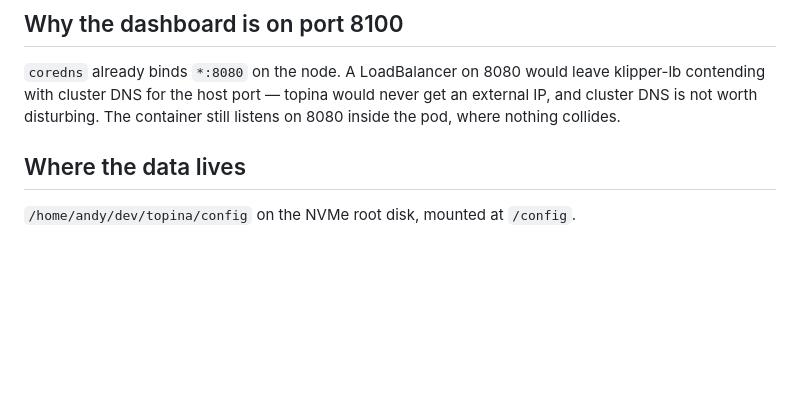
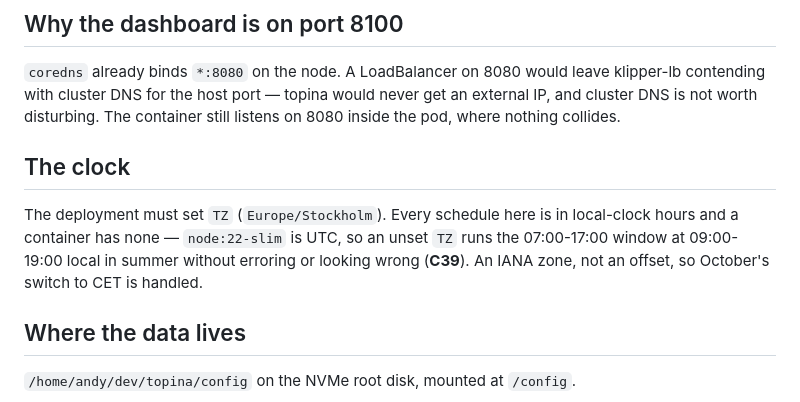
Before and after one commit to andyvalerio/topina, a Markdown page: deploy/README.md, the part around the change. Rendered like a GitHub page; blank space fills up the shorter version.

```diff
--- a/deploy/README.md
+++ b/deploy/README.md
@@ -46,6 +46,14 @@ kubectl -n topina create secret generic topina-fcm \
 leave klipper-lb contending with cluster DNS for the host port — topina would
 never get an external IP, and cluster DNS is not worth disturbing. The
 container still listens on 8080 inside the pod, where nothing collides.
+
+## The clock
+
+The deployment must set `TZ` (`Europe/Stockholm`). Every schedule here is in
+local-clock hours and a container has none — `node:22-slim` is UTC, so an
+unset `TZ` runs the 07:00-17:00 window at 09:00-19:00 local in summer without
+erroring or looking wrong (**C39**). An IANA zone, not an offset, so October's
+switch to CET is handled.
 
 ## Where the data lives
 
```
Also changed, not shown: requirements.md (+10 -0 lines).
